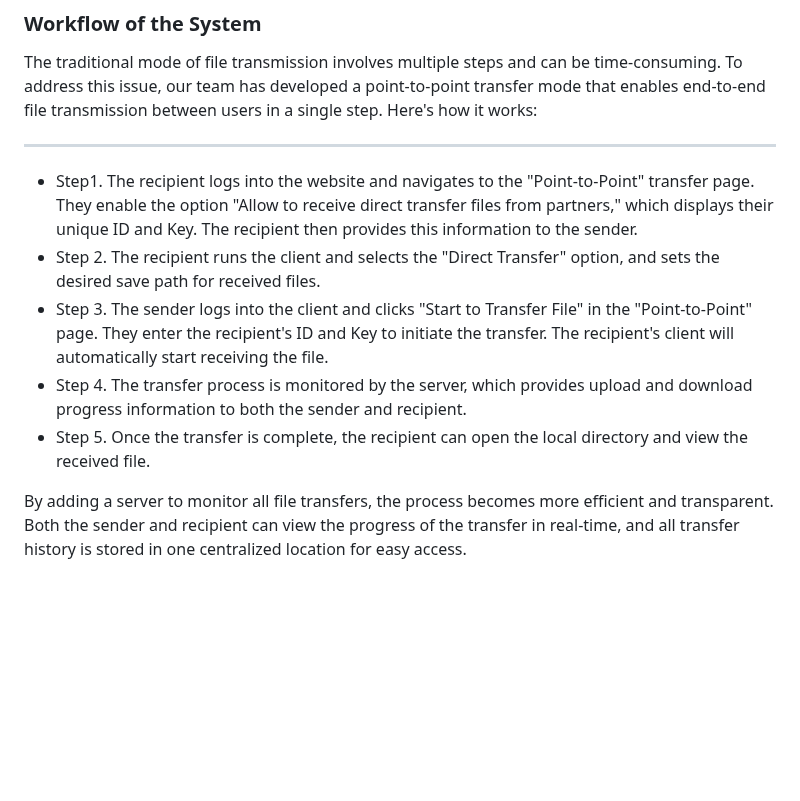
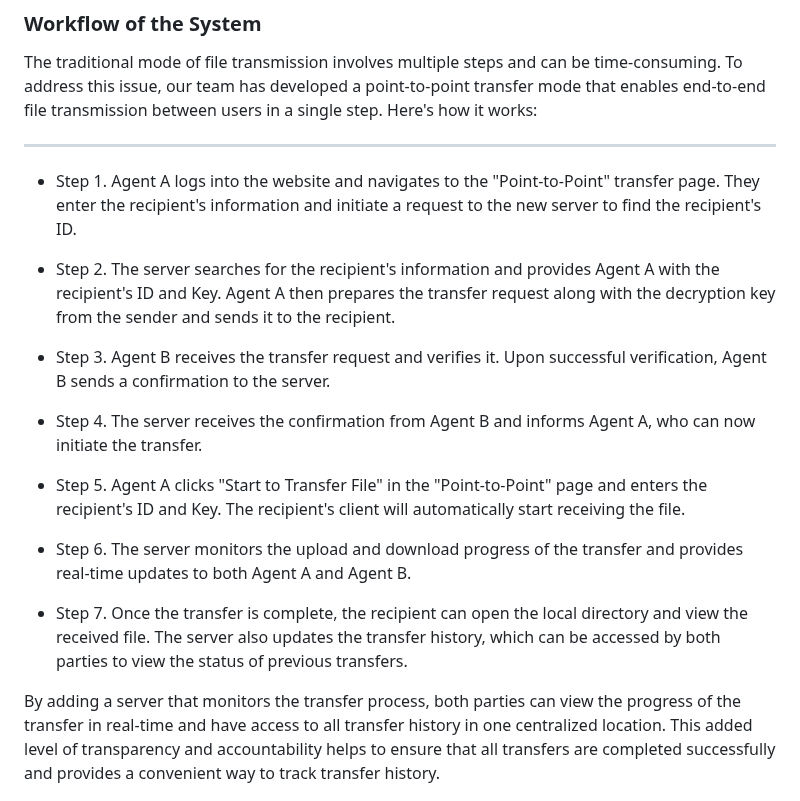
Before and after one commit to soumodiptab/secure-file-transfer-agent, a Markdown page: README.md, the part around the change. Rendered like a GitHub page; blank space fills up the shorter version.

Commit message:
update worklow diagram

```diff
--- a/README.md
+++ b/README.md
@@ -64,12 +64,20 @@ Two systems will be required. One will be acting as client uploading the file. A
 The traditional mode of file transmission involves multiple steps and can be time-consuming. To address this issue, our team has developed a point-to-point transfer mode that enables end-to-end file transmission between users in a single step. Here's how it works:
 
 ---
-- Step1. The recipient logs into the website and navigates to the "Point-to-Point" transfer page. They enable the option "Allow to receive direct transfer files from partners," which displays their unique ID and Key. The recipient then provides this information to the sender.
-- Step 2. The recipient runs the client and selects the "Direct Transfer" option, and sets the desired save path for received files.
-- Step 3. The sender logs into the client and clicks "Start to Transfer File" in the "Point-to-Point" page. They enter the recipient's ID and Key to initiate the transfer. The recipient's client will automatically start receiving the file.
-- Step 4. The transfer process is monitored by the server, which provides upload and download progress information to both the sender and recipient.
-- Step 5. Once the transfer is complete, the recipient can open the local directory and view the received file.
+- Step 1. Agent A logs into the website and navigates to the "Point-to-Point" transfer page. They enter the recipient's information and initiate a request to the new server to find the recipient's ID.
 
-By adding a server to monitor all file transfers, the process becomes more efficient and transparent. Both the sender and recipient can view the progress of the transfer in real-time, and all transfer history is stored in one centralized location for easy access.
+- Step 2. The server searches for the recipient's information and provides Agent A with the recipient's ID and Key. Agent A then prepares the transfer request along with the decryption key from the sender and sends it to the recipient.
+
+- Step 3. Agent B receives the transfer request and verifies it. Upon successful verification, Agent B sends a confirmation to the server.
+
+- Step 4. The server receives the confirmation from Agent B and informs Agent A, who can now initiate the transfer.
+
+- Step 5. Agent A clicks "Start to Transfer File" in the "Point-to-Point" page and enters the recipient's ID and Key. The recipient's client will automatically start receiving the file.
+
+- Step 6. The server monitors the upload and download progress of the transfer and provides real-time updates to both Agent A and Agent B.
+
+- Step 7. Once the transfer is complete, the recipient can open the local directory and view the received file. The server also updates the transfer history, which can be accessed by both parties to view the status of previous transfers.
+
+By adding a server that monitors the transfer process, both parties can view the progress of the transfer in real-time and have access to all transfer history in one centralized location. This added level of transparency and accountability helps to ensure that all transfers are completed successfully and provides a convenient way to track transfer history.
 
 ![](README_ASSETS/Images/workflow2.png)
```
